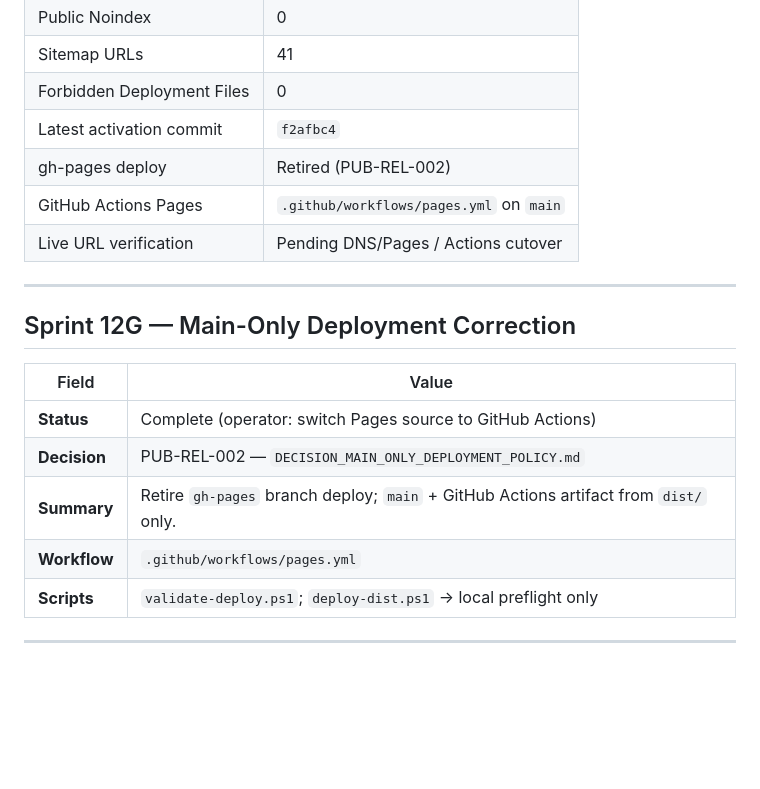
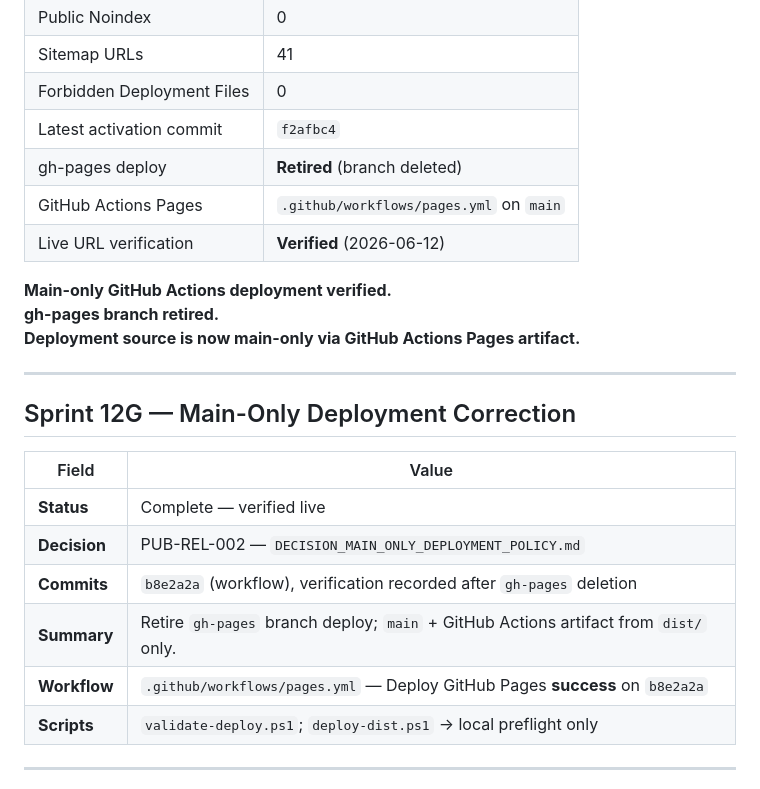
Before and after one commit to Sohadot/AIDATAnaly, a Markdown page: IMPLEMENTATION_LEDGER.md, the part around the change. GitHub-like rendering; blank space fills up the shorter version.

```diff
--- a/IMPLEMENTATION_LEDGER.md
+++ b/IMPLEMENTATION_LEDGER.md
@@ -187,9 +187,13 @@
 | Sitemap URLs | 41 |
 | Forbidden Deployment Files | 0 |
 | Latest activation commit | `f2afbc4` |
-| gh-pages deploy | Retired (PUB-REL-002) |
+| gh-pages deploy | **Retired** (branch deleted) |
 | GitHub Actions Pages | `.github/workflows/pages.yml` on `main` |
-| Live URL verification | Pending DNS/Pages / Actions cutover |
+| Live URL verification | **Verified** (2026-06-12) |
+
+**Main-only GitHub Actions deployment verified.**
+**gh-pages branch retired.**
+**Deployment source is now main-only via GitHub Actions Pages artifact.**
 
 ---
 
@@ -197,10 +201,11 @@
 
 | Field | Value |
 |-------|-------|
-| **Status** | Complete (operator: switch Pages source to GitHub Actions) |
+| **Status** | Complete — verified live |
 | **Decision** | PUB-REL-002 — `DECISION_MAIN_ONLY_DEPLOYMENT_POLICY.md` |
+| **Commits** | `b8e2a2a` (workflow), verification recorded after `gh-pages` deletion |
 | **Summary** | Retire `gh-pages` branch deploy; `main` + GitHub Actions artifact from `dist/` only. |
-| **Workflow** | `.github/workflows/pages.yml` |
+| **Workflow** | `.github/workflows/pages.yml` — Deploy GitHub Pages **success** on `b8e2a2a` |
 | **Scripts** | `validate-deploy.ps1`; `deploy-dist.ps1` → local preflight only |
 
 ---
```
Also changed, not shown: PUBLIC_RELEASE_REPORT.md (+33 -18 lines).
